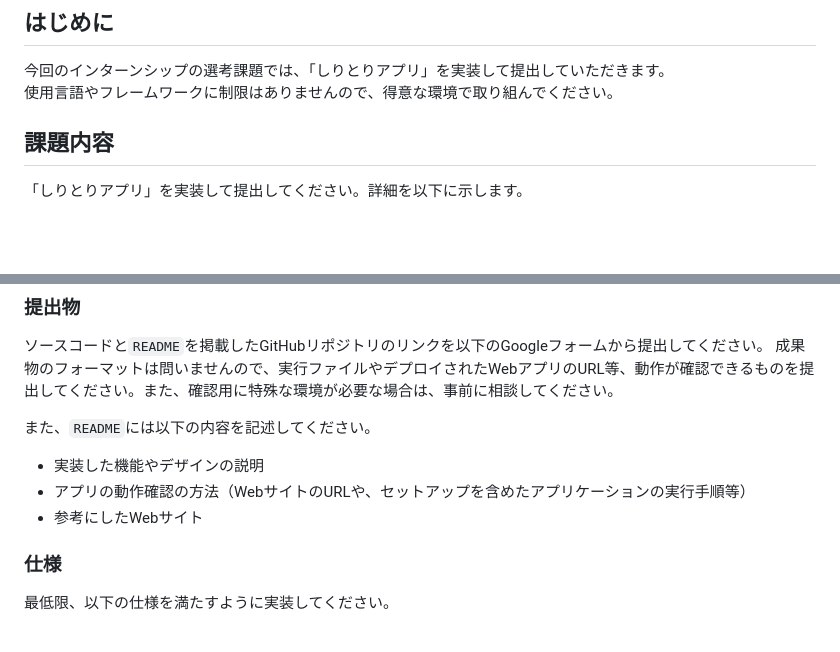
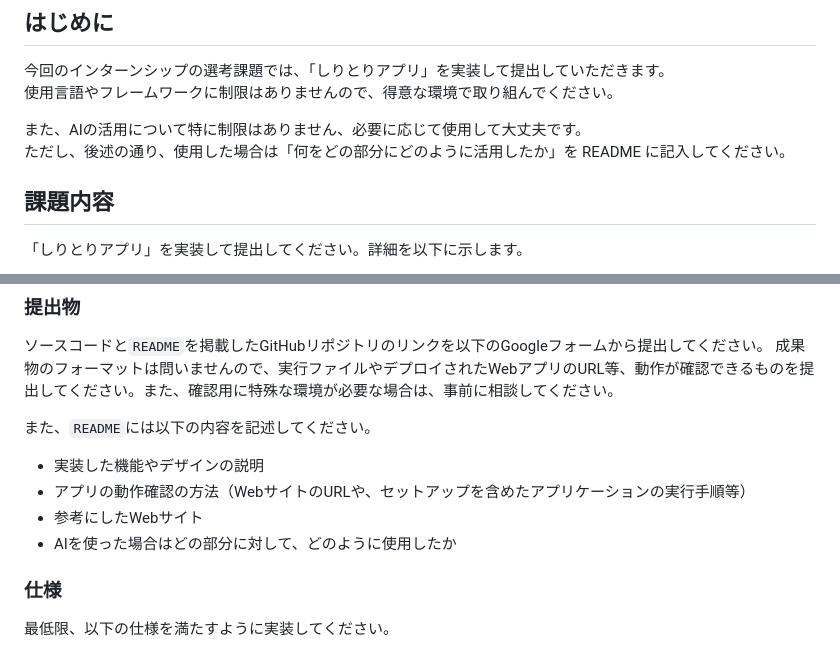
Before and after one commit to jigintern/summer-2025-assignment, a Markdown page: index.md, 2 parts joined by grey strips. Drawn GitHub-style; blank space fills up the shorter version.

Commit message:
📝 AI利用について記述

```diff
--- a/index.md
+++ b/index.md
@@ -47,6 +47,9 @@
 今回のインターンシップの選考課題では、「しりとりアプリ」を実装して提出していただきます。
 使用言語やフレームワークに制限はありませんので、得意な環境で取り組んでください。
 
+また、AIの活用について特に制限はありません、必要に応じて使用して大丈夫です。
+ただし、後述の通り、使用した場合は「何をどの部分にどのように活用したか」を README に記入してください。
+
 ## 課題内容
 
 「しりとりアプリ」を実装して提出してください。詳細を以下に示します。
@@ -61,6 +64,7 @@
 - 実装した機能やデザインの説明
 - アプリの動作確認の方法（WebサイトのURLや、セットアップを含めたアプリケーションの実行手順等）
 - 参考にしたWebサイト
+- AIを使った場合はどの部分に対して、どのように使用したか
 
 <!-- **課題提出用Googleフォーム**
 [https://forms.gle/6qYWrwsMaz8v7yLf7](https://forms.gle/6qYWrwsMaz8v7yLf7) -->
```
